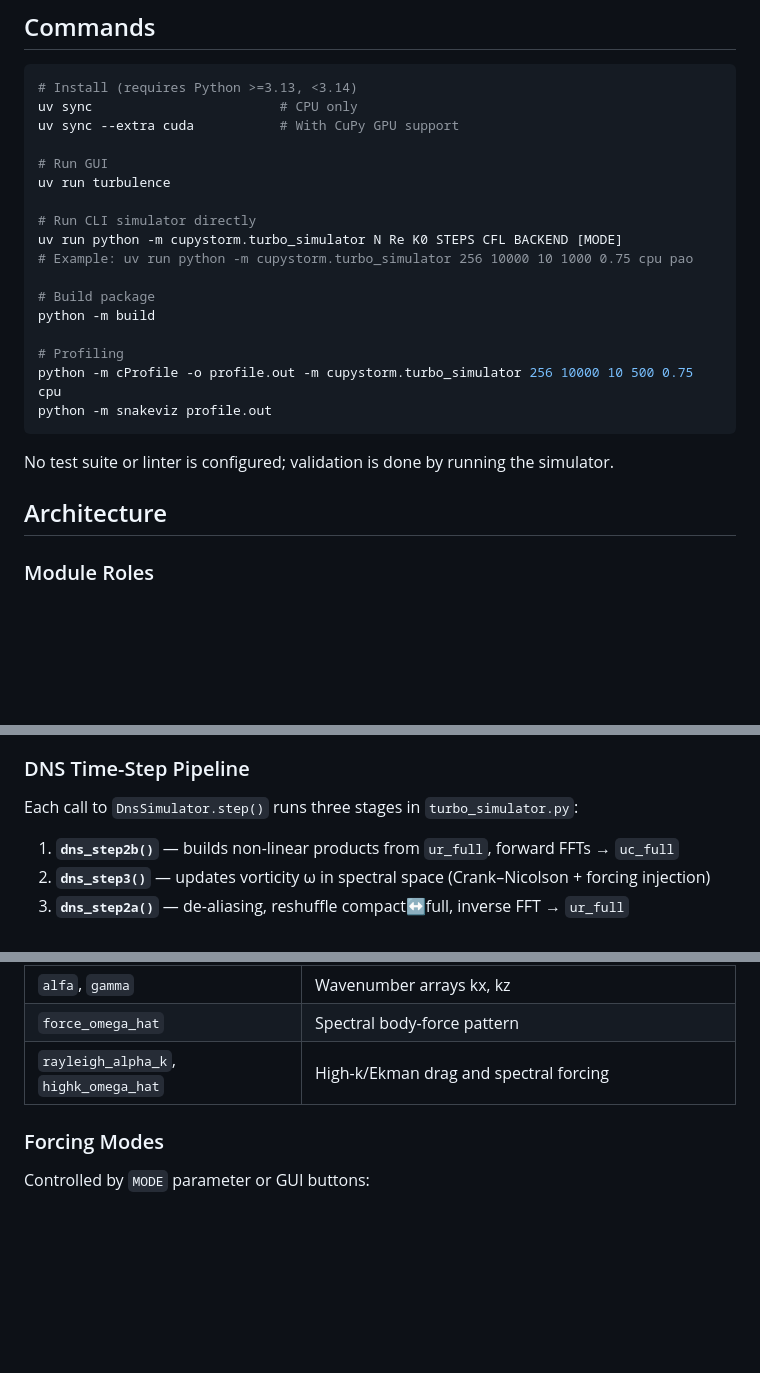
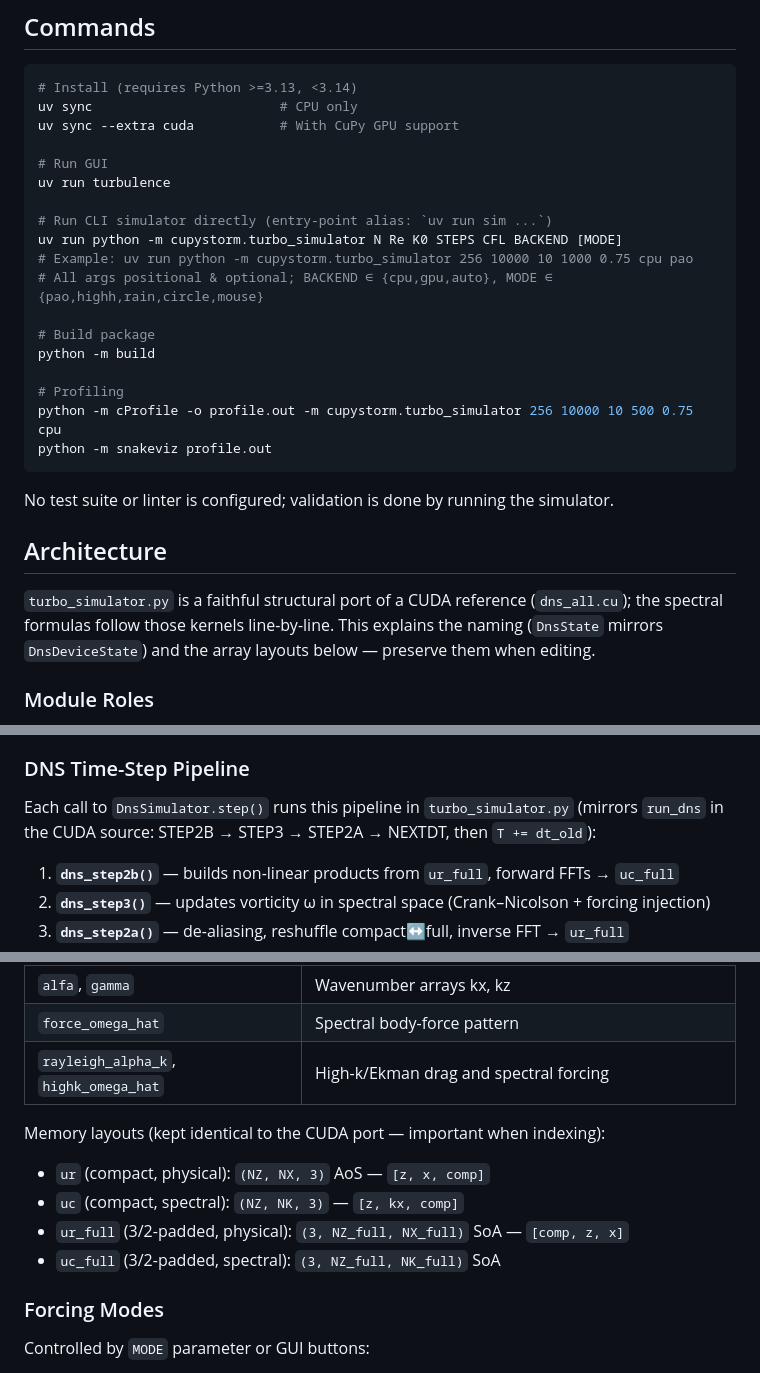
Before and after one commit to mannetroll/cupystorm, a Markdown page: CLAUDE.md, 3 parts joined by grey strips. GitHub-like rendering; blank space fills up the shorter version.

Commit message:
init update

```diff
--- a/CLAUDE.md
+++ b/CLAUDE.md
@@ -16,9 +16,10 @@ uv sync --extra cuda           # With CuPy GPU support
 # Run GUI
 uv run turbulence
 
-# Run CLI simulator directly
+# Run CLI simulator directly (entry-point alias: `uv run sim ...`)
 uv run python -m cupystorm.turbo_simulator N Re K0 STEPS CFL BACKEND [MODE]
 # Example: uv run python -m cupystorm.turbo_simulator 256 10000 10 1000 0.75 cpu pao
+# All args positional & optional; BACKEND ∈ {cpu,gpu,auto}, MODE ∈ {pao,highh,rain,circle,mouse}
 
 # Build package
 python -m build
@@ -32,6 +33,8 @@ No test suite or linter is configured; validation is done by running the simulat
 
 ## Architecture
 
+`turbo_simulator.py` is a faithful structural port of a CUDA reference (`dns_all.cu`); the spectral formulas follow those kernels line-by-line. This explains the naming (`DnsState` mirrors `DnsDeviceState`) and the array layouts below — preserve them when editing.
+
 ### Module Roles
 
 - **`turbo_simulator.py`** (~2600 lines): Core DNS solver. Contains `DnsState` dataclass holding all simulation state, and the spectral time-integration pipeline.
@@ -42,7 +45,7 @@ No test suite or linter is configured; validation is done by running the simulat
 
 ### DNS Time-Step Pipeline
 
-Each call to `DnsSimulator.step()` runs three stages in `turbo_simulator.py`:
+Each call to `DnsSimulator.step()` runs this pipeline in `turbo_simulator.py` (mirrors `run_dns` in the CUDA source: STEP2B → STEP3 → STEP2A → NEXTDT, then `T += dt_old`):
 
 1. **`dns_step2b()`** — builds non-linear products from `ur_full`, forward FFTs → `uc_full`
 2. **`dns_step3()`** — updates vorticity ω in spectral space (Crank–Nicolson + forcing injection)
@@ -60,6 +63,12 @@ GPU acceleration uses CuPy `RawKernel` and `ElementwiseKernel` for the bottlenec
 | `alfa`, `gamma` | Wavenumber arrays kx, kz |
 | `force_omega_hat` | Spectral body-force pattern |
 | `rayleigh_alpha_k`, `highk_omega_hat` | High-k/Ekman drag and spectral forcing |
+
+Memory layouts (kept identical to the CUDA port — important when indexing):
+- `ur` (compact, physical): `(NZ, NX, 3)` AoS — `[z, x, comp]`
+- `uc` (compact, spectral): `(NZ, NK, 3)` — `[z, kx, comp]`
+- `ur_full` (3/2-padded, physical): `(3, NZ_full, NX_full)` SoA — `[comp, z, x]`
+- `uc_full` (3/2-padded, spectral): `(3, NZ_full, NK_full)` SoA
 
 ### Forcing Modes
 
```
